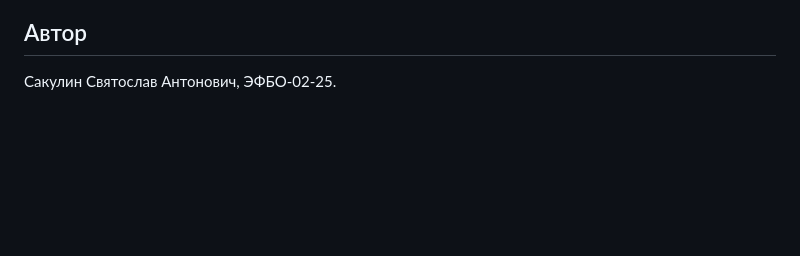
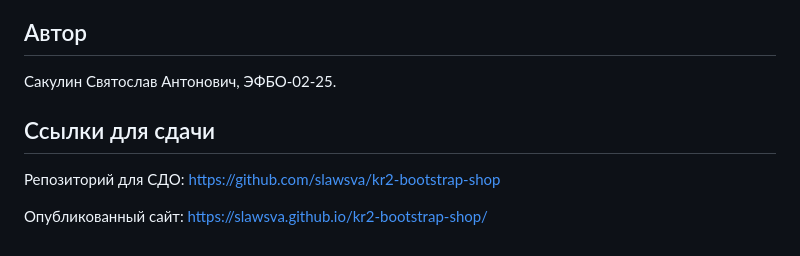
Before and after one commit to slawsva/kr2-bootstrap-shop, a Markdown page: README.md, the part around the change. Drawn GitHub-style; blank space fills up the shorter version.

Commit message:
docs: add repository and GitHub Pages links

```diff
--- a/README.md
+++ b/README.md
@@ -68,3 +68,9 @@ Bootstrap 5.3.8 подключён локально: https://getbootstrap.com/do
 ## Автор
 
 Сакулин Святослав Антонович, ЭФБО-02-25.
+
+## Ссылки для сдачи
+
+Репозиторий для СДО: https://github.com/slawsva/kr2-bootstrap-shop
+
+Опубликованный сайт: https://slawsva.github.io/kr2-bootstrap-shop/
```
